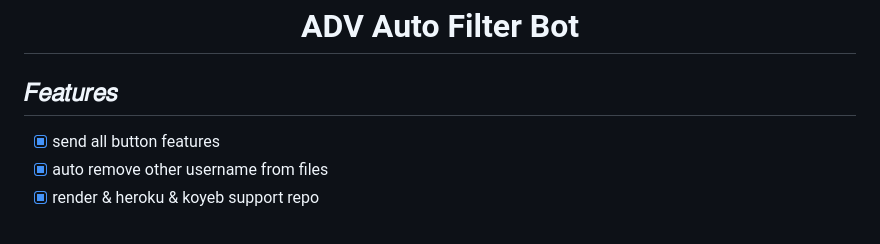
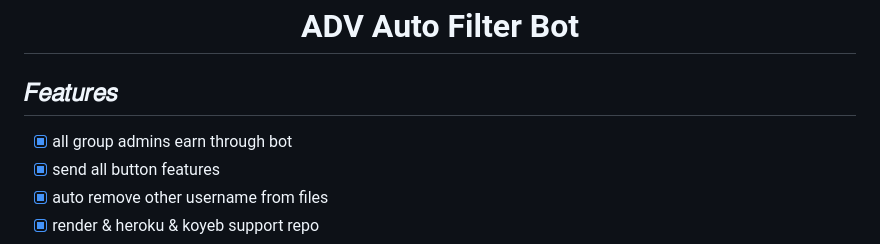
Before and after one commit to HA-Bots/Auto-Filter-Bot, a Markdown page: README.md, the part around the change. Drawn GitHub-style.

```diff
--- a/README.md
+++ b/README.md
@@ -9,6 +9,7 @@
 
 
 ## 𝐹𝑒𝑎𝑡𝑢𝑟𝑒𝑠
+- [x] all group admins earn through bot
 - [x] send all button features
 - [x] auto remove other username from files
 - [x] render & heroku & koyeb support repo
```
